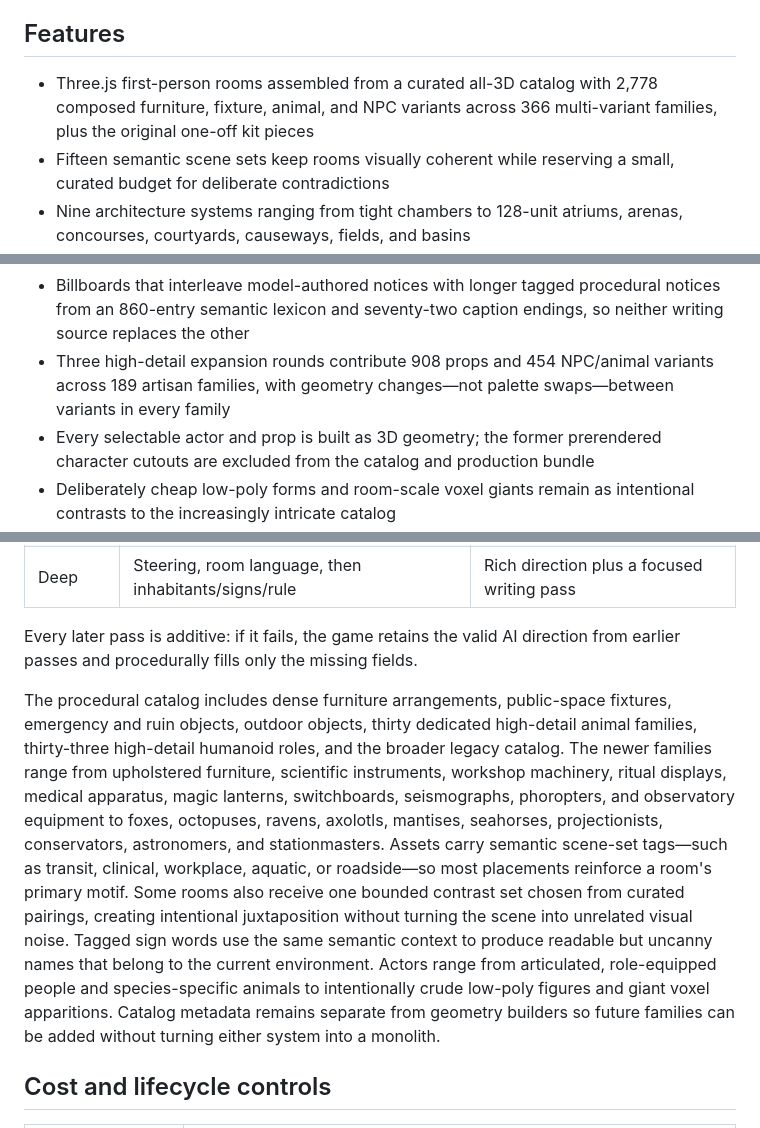
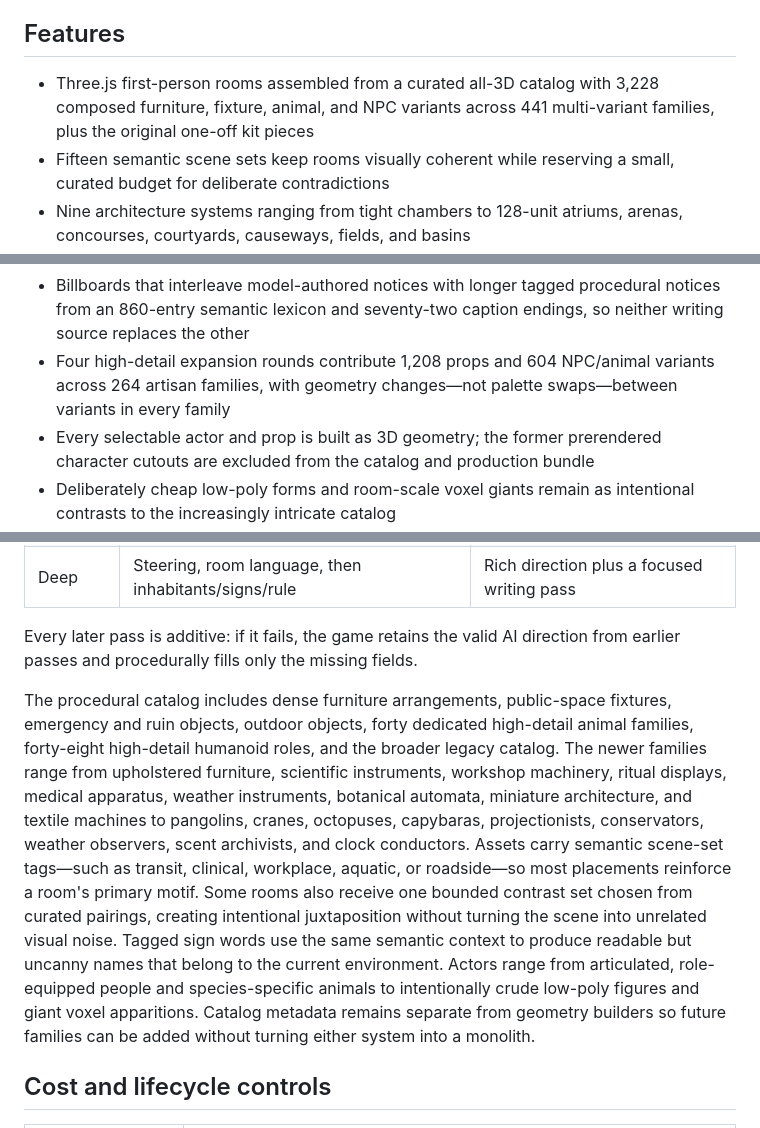
Before and after one commit to zeidalidiez/Kettermean, a Markdown page: README.md, 3 parts joined by grey strips. Rendered like a GitHub page.

Commit message:
Refresh catalog documentation

```diff
--- a/README.md
+++ b/README.md
@@ -6,7 +6,7 @@ Walk rooms that feel slightly wrong, then press **R** when you are ready for the
 
 ## Features
 
-- Three.js first-person rooms assembled from a curated all-3D catalog with 2,778 composed furniture, fixture, animal, and NPC variants across 366 multi-variant families, plus the original one-off kit pieces
+- Three.js first-person rooms assembled from a curated all-3D catalog with 3,228 composed furniture, fixture, animal, and NPC variants across 441 multi-variant families, plus the original one-off kit pieces
 - Fifteen semantic scene sets keep rooms visually coherent while reserving a small, curated budget for deliberate contradictions
 - Nine architecture systems ranging from tight chambers to 128-unit atriums, arenas, concourses, courtyards, causeways, fields, and basins
 - Seeded continuum and randomized dream modes
@@ -20,7 +20,7 @@ Walk rooms that feel slightly wrong, then press **R** when you are ready for the
 - Opt-in comfort controls for static lighting and consistently well-lit rooms
 - A player flashlight on **F**, gamepad X, and touch, independent of room lighting
 - Billboards that interleave model-authored notices with longer tagged procedural notices from an 860-entry semantic lexicon and seventy-two caption endings, so neither writing source replaces the other
-- Three high-detail expansion rounds contribute 908 props and 454 NPC/animal variants across 189 artisan families, with geometry changes—not palette swaps—between variants in every family
+- Four high-detail expansion rounds contribute 1,208 props and 604 NPC/animal variants across 264 artisan families, with geometry changes—not palette swaps—between variants in every family
 - Every selectable actor and prop is built as 3D geometry; the former prerendered character cutouts are excluded from the catalog and production bundle
 - Deliberately cheap low-poly forms and room-scale voxel giants remain as intentional contrasts to the increasingly intricate catalog
 - Twenty-three body-independent face-kit archetypes with separately seeded eyes, brows, noses, mouths, hair, markings, and accessories; animal faces cross-mount on people, human faces on animals, and both kinds appear on furniture, fixtures, and other objects
@@ -75,7 +75,7 @@ AI depth changes how much authorship the selected model attempts, not the proced
 
 Every later pass is additive: if it fails, the game retains the valid AI direction from earlier passes and procedurally fills only the missing fields.
 
-The procedural catalog includes dense furniture arrangements, public-space fixtures, emergency and ruin objects, outdoor objects, thirty dedicated high-detail animal families, thirty-three high-detail humanoid roles, and the broader legacy catalog. The newer families range from upholstered furniture, scientific instruments, workshop machinery, ritual displays, medical apparatus, magic lanterns, switchboards, seismographs, phoropters, and observatory equipment to foxes, octopuses, ravens, axolotls, mantises, seahorses, projectionists, conservators, astronomers, and stationmasters. Assets carry semantic scene-set tags—such as transit, clinical, workplace, aquatic, or roadside—so most placements reinforce a room's primary motif. Some rooms also receive one bounded contrast set chosen from curated pairings, creating intentional juxtaposition without turning the scene into unrelated visual noise. Tagged sign words use the same semantic context to produce readable but uncanny names that belong to the current environment. Actors range from articulated, role-equipped people and species-specific animals to intentionally crude low-poly figures and giant voxel apparitions. Catalog metadata remains separate from geometry builders so future families can be added without turning either system into a monolith.
+The procedural catalog includes dense furniture arrangements, public-space fixtures, emergency and ruin objects, outdoor objects, forty dedicated high-detail animal families, forty-eight high-detail humanoid roles, and the broader legacy catalog. The newer families range from upholstered furniture, scientific instruments, workshop machinery, ritual displays, medical apparatus, weather instruments, botanical automata, miniature architecture, and textile machines to pangolins, cranes, octopuses, capybaras, projectionists, conservators, weather observers, scent archivists, and clock conductors. Assets carry semantic scene-set tags—such as transit, clinical, workplace, aquatic, or roadside—so most placements reinforce a room's primary motif. Some rooms also receive one bounded contrast set chosen from curated pairings, creating intentional juxtaposition without turning the scene into unrelated visual noise. Tagged sign words use the same semantic context to produce readable but uncanny names that belong to the current environment. Actors range from articulated, role-equipped people and species-specific animals to intentionally crude low-poly figures and giant voxel apparitions. Catalog metadata remains separate from geometry builders so future families can be added without turning either system into a monolith.
 
 ## Cost and lifecycle controls
 
```
